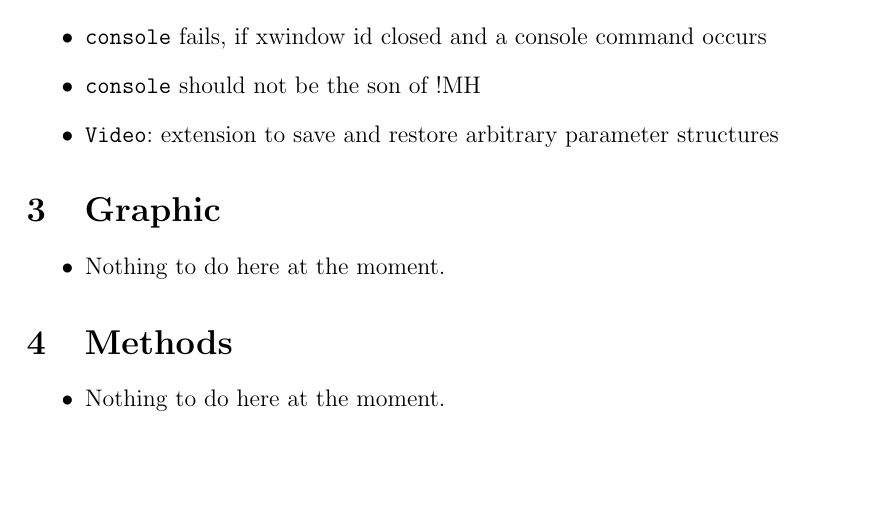
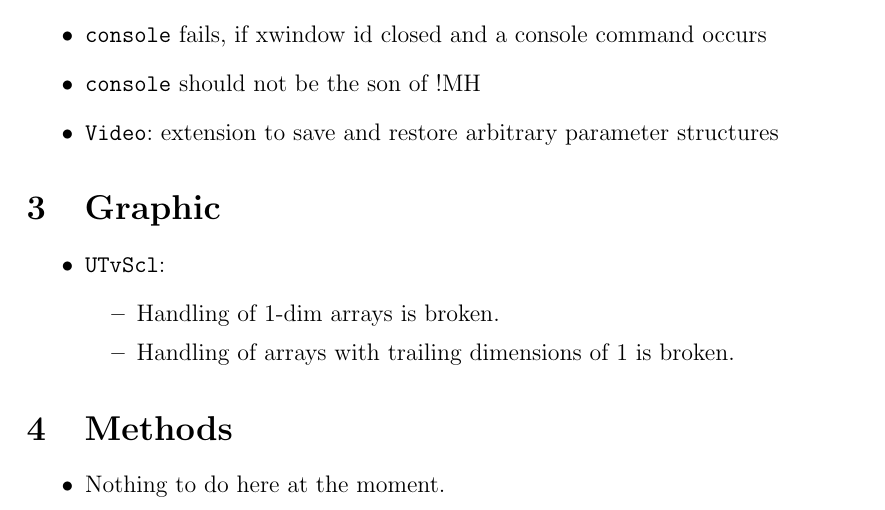
Before and after one commit to BackupTheBerlios/nase-svn, a LaTeX document (doc/trunk/workshop/todo.tex): part of page 1 of 4, cut so that both start at the same text, the shorter picture padded with empty space. Compiled offline with pdfLaTeX.

Commit message:
added two bugs for UTvScl in todo-list.

```diff
--- a/doc/trunk/workshop/todo.tex
+++ b/doc/trunk/workshop/todo.tex
@@ -175,7 +178,11 @@ Version: \$Id$ $\$
 
 \section{Graphic}
 \begin{itemize}
-\item Nothing to do here at the moment.
+\item \texttt{UTvScl}:
+\begin{itemize}
+  \item Handling of 1-dim arrays is broken.
+  \item Handling of arrays with trailing dimensions of 1 is broken.
+\end{itemize}
 \end{itemize}
 
 
```
Also changed, not shown: doc/trunk/workshop/todo.tex (3 more changed lines).
